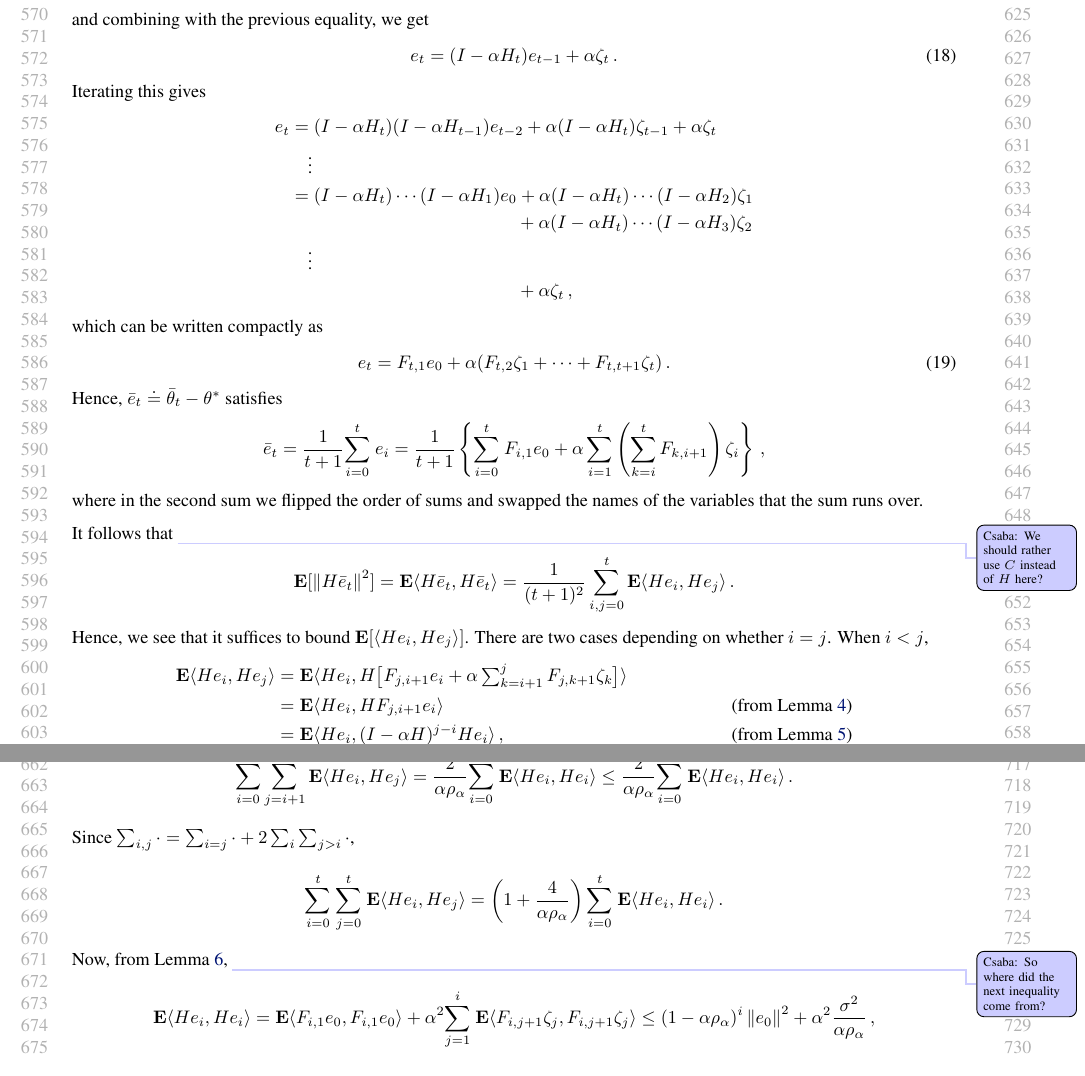
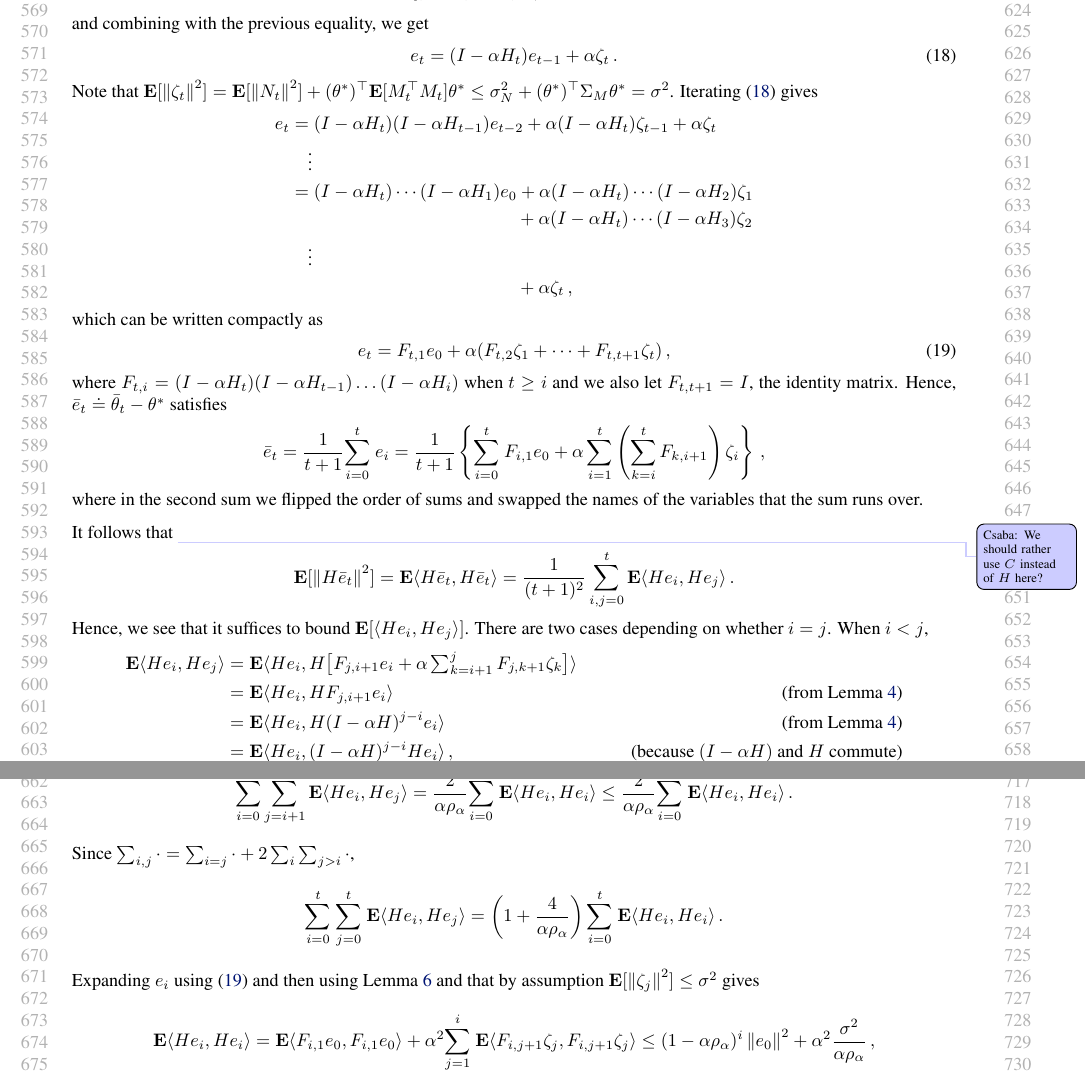
Before and after one commit to chandrurec5/tdrp, a LaTeX paper (lsa.tex, which reads app.tex): two parts of pages 6 and 7 of 9, joined at a grey line, cut at the place of the change. Compiled offline with pdfLaTeX.

Commit message:
further fixes, clarifications

```diff
--- a/app.tex
+++ b/app.tex
@@ -20,11 +20,18 @@ $\theta_t-\ts=\theta_{t-1}-\ts+\alpha(g_t -H_t(e_{t-1}+\ts))$.
 From $H\ts=g$ it follows that $H_t\theta^* = g_t + M_t\ts - N_t$. Defining
 \[
 \zeta_t = N_t - M_t \ts, \qquad t\ge 1
-\] and combining with the previous equality, we get
+\]
+and combining with the previous equality, we get
 \begin{align}\label{lsergen}
 e_t=(I-\alpha H_t)e_{t-1}+\alpha \zeta_t\,.
 \end{align}
-Iterating this gives
+Note that
+$
+\EE{ \norm{\zeta_t}^2 }
+= \EE{ \norm{N_t}^2 } + (\ts)^\top \EE{ M_t^\top M_t }\ts \le \sigma_N^2 + (\ts)^\top \Sigma_M \ts
+= \sigma^2
+$.
+Iterating \eqref{lsergen}  gives
 \begin{align*}
 e_t
 & = (I-\alpha H_t) (I-\alpha H_{t-1}) e_{t-2} + \alpha (I-\alpha H_t) \zeta_{t-1} +\alpha \zeta_t \\
@@ -37,8 +44,9 @@ e_t
 which can be written compactly as
 \begin{align}
 \label{eq:etft}
-e_t = F_{t,1} e_0 + \alpha (F_{t,2} \zeta_1 + \dots + F_{t,t+1} \zeta_t )\,.
+e_t = F_{t,1} e_0 + \alpha (F_{t,2} \zeta_1 + \dots + F_{t,t+1} \zeta_t )\,,
 \end{align}
+where $F_{t,i} = (I-\alpha H_t) (I-\alpha H_{t-1}) \dots (I-\alpha H_i)$ when $t\ge i$ and we also let $F_{t,t+1}=I$, the identity matrix.
 Hence, $\eb_t \doteq \tb_t-\ts$ satisfies
 \begin{align*}
 \eb_t&=\frac{1}{t+1}\ous{\sum}{i=0}{t}e_i
@@ -52,17 +60,13 @@ It follows that \todoc{We should rather use $C$ instead of $H$ here?}
  =\frac{1}{(t+1)^2} \sum_{i,j=0}^t \E\ip{H e_i,He_j}\,.
 \end{align*}
 Hence, we see that it suffices to bound $\EE{\ip{H e_i, H e_j }}$.
-\if0
-\begin{align*}
-\E\ous{\sum}{i=0}{t}\ous{\sum}{j=0}{t}\ip{He_i,He_j}=\E\ous{\sum}{i=0}{t}\ip{He_i,He_i}+ 2\E\ous{\sum}{i=0}{t-1}\ous{\sum}{j=i+1}{t}\ip{He_i,He_j}.
-\end{align*}
-\fi
 There are two cases depending on whether $i=j$. When $i< j$,
 \begin{align*}
 \E\ip{He_i,He_j}
 &=\E \ip{He_i,H\big[F_{j,i+1} e_i+\alpha\textstyle\sum_{k=i+1}^j F_{j,k+1}\zeta_{k}\big]}\\
 &=\E\ip{He_i,H F_{j,i+1} e_i} & \text{(from \Cref{noisecancel})}\\
-&=\E\ip{He_i,(I-\alpha H)^{j-i}H e_i}\,, &\text{(from \Cref{unroll})}
+&=\E\ip{He_i,H (I-\alpha H)^{j-i} e_i} & \text{(from \Cref{noisecancel})}\\
+&=\E\ip{He_i,(I-\alpha H)^{j-i}H e_i}\,, &\text{(because $(I-\alpha H)$ and $H$ commute)}
 \end{align*}
 and therefore
 \begin{align*}
@@ -75,7 +79,7 @@ Since $\sum_{i,j}\cdot{} = \sum_{i=j}\cdot{} + 2 \sum_i \sum_{j>i} \cdot{}$,
 \begin{align*}
 \ous{\sum}{i=0}{t}\ous{\sum}{j=0}{t} \E\ip{He_i,He_j}&= \left(1+\frac4{\alpha\rho_{\alpha}}\right)\ous{\sum}{i=0}{t}\E\ip{He_i,He_i}\,.
 \end{align*}
-Now, from \cref{innerproduct}, \todoc{So where did the next inequality come from?}
+Expanding $e_i$ using \eqref{eq:etft} and then using \cref{innerproduct} and that by assumption $\EE{ \norm{\zeta_j}^2 } \le \sigma^2$ gives
 \begin{align*}
 \E\ip{He_i,He_i}=\E\ip{F_{i,1}e_0,F_{i,1}e_0}+\alpha^2\ous{\sum}{j=1}{i}\E\ip{ F_{i,j+1}\zeta_j, F_{i,j+1}\zeta_j}
 \leq (1-\alpha\rho_{\alpha})^i\norm{e_0}^2+ \alpha^2\frac{\sigma^2}{\alpha \rho_\alpha}\,,
```
Also changed, not shown: notation.tex (+3 -1 lines), prob.tex (+5 -4 lines).
